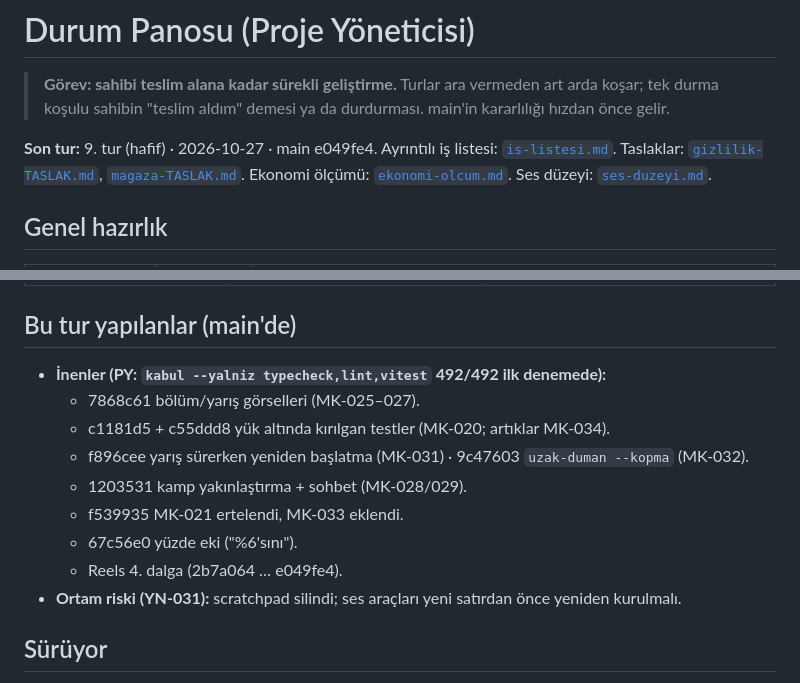
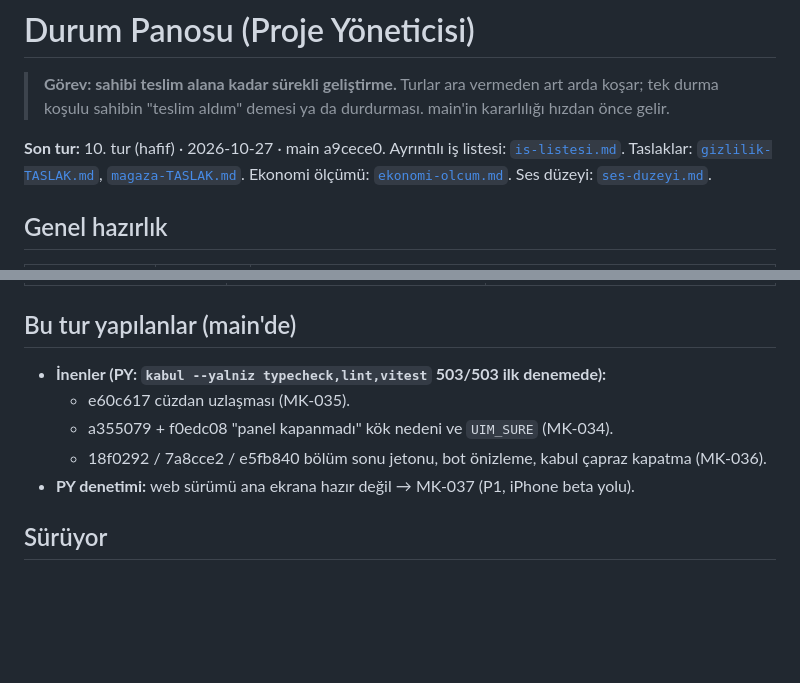
Before and after one commit to aihearX/Oyun, a Markdown page: docs/yonetim/durum.md, 2 parts joined by grey strips. GitHub-like rendering; blank space fills up the shorter version.

Commit message:
Yönetim: 10. tur — MK-034/035/036 kayıtları, MK-037 web ana ekran ve çevrimdışı açılış (P1)
Co-Authored-By: Claude Opus 5.5 <noreply@anthropic.com>
Claude-Session: https://claude.ai/code/session_01GXKKYsCKpis1ndJUnFVKGr

```diff
--- a/docs/yonetim/durum.md
+++ b/docs/yonetim/durum.md
@@ -2,7 +2,7 @@
 
 > **Görev: sahibi teslim alana kadar sürekli geliştirme.** Turlar ara vermeden art arda koşar; tek durma koşulu sahibin "teslim aldım" demesi ya da durdurması. main'in kararlılığı hızdan önce gelir.
 
-**Son tur:** 9. tur (hafif) · 2026-10-27 · main e049fe4.
+**Son tur:** 10. tur (hafif) · 2026-10-27 · main a9cece0.
 Ayrıntılı iş listesi: [`is-listesi.md`](is-listesi.md). Taslaklar: [`gizlilik-TASLAK.md`](gizlilik-TASLAK.md), [`magaza-TASLAK.md`](magaza-TASLAK.md). Ekonomi ölçümü: [`ekonomi-olcum.md`](ekonomi-olcum.md). Ses düzeyi: [`ses-duzeyi.md`](ses-duzeyi.md).
 
 ## Genel hazırlık
@@ -26,15 +26,11 @@ Ayrıntılı iş listesi: [`is-listesi.md`](is-listesi.md). Taslaklar: [`gizlili
 | ui-mobile **büyük yazı**, DOM | 460 ekran (Chromium + WebKit × 320/390), 0 sorun | DOM Chromium'un kamp adımları burada geçti → normal kipteki düşüş yük kaynaklı |
 
 ## Bu tur yapılanlar (main'de)
-- **İnenler (PY: `kabul --yalniz typecheck,lint,vitest` 492/492 ilk denemede):**
-  - 7868c61 bölüm/yarış görselleri (MK-025–027).
-  - c1181d5 + c55ddd8 yük altında kırılgan testler (MK-020; artıklar MK-034).
-  - f896cee yarış sürerken yeniden başlatma (MK-031) · 9c47603 `uzak-duman --kopma` (MK-032).
-  - 1203531 kamp yakınlaştırma + sohbet (MK-028/029).
-  - f539935 MK-021 ertelendi, MK-033 eklendi.
-  - 67c56e0 yüzde eki ("%6'sını").
-  - Reels 4. dalga (2b7a064 … e049fe4).
-- **Ortam riski (YN-031):** scratchpad silindi; ses araçları yeni satırdan önce yeniden kurulmalı.
+- **İnenler (PY: `kabul --yalniz typecheck,lint,vitest` 503/503 ilk denemede):**
+  - e60c617 cüzdan uzlaşması (MK-035).
+  - a355079 + f0edc08 "panel kapanmadı" kök nedeni ve `UIM_SURE` (MK-034).
+  - 18f0292 / 7a8cce2 / e5fb840 bölüm sonu jetonu, bot önizleme, kabul çapraz kapatma (MK-036).
+- **PY denetimi:** web sürümü ana ekrana hazır değil → MK-037 (P1, iPhone beta yolu).
 
 ## Sürüyor
 - Çalışan yok (koordinatöre göre). Sıradaki emirler: cuzdan (MK-035, P1), saglam2 (MK-034).
```
Also changed, not shown: docs/yonetim/is-listesi.md (+4 -3 lines).
